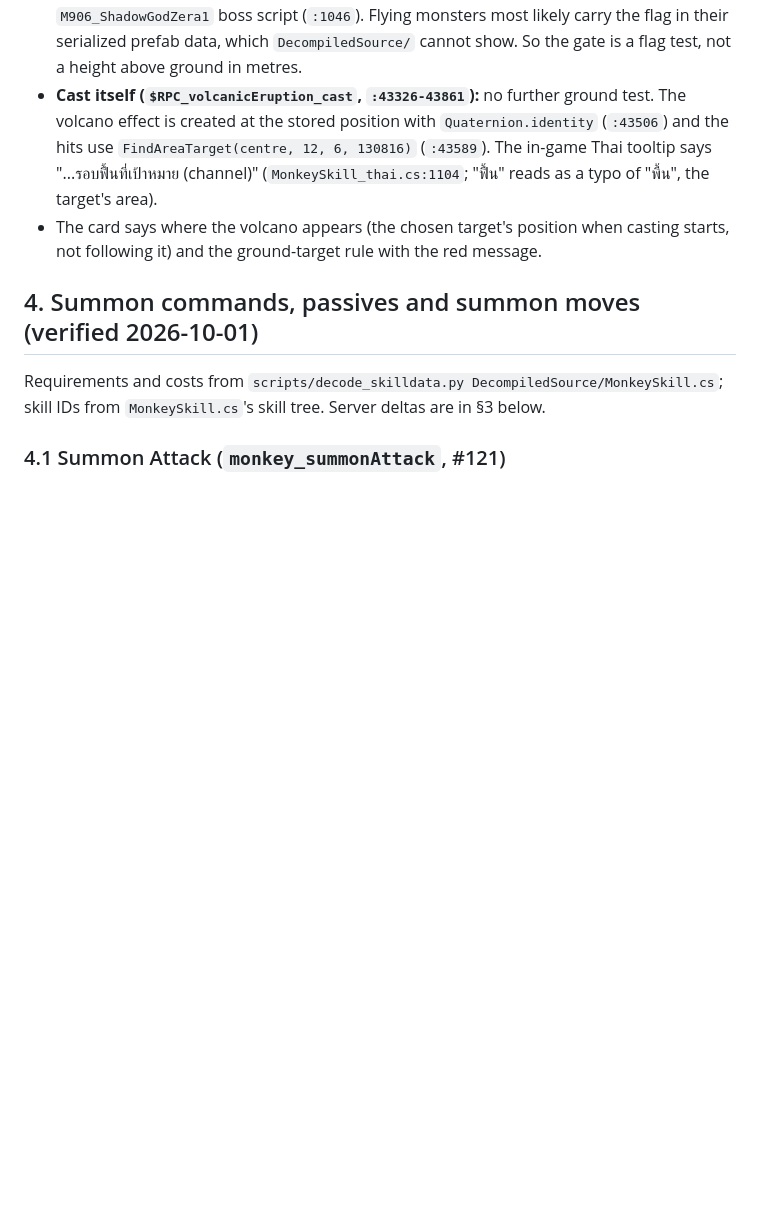
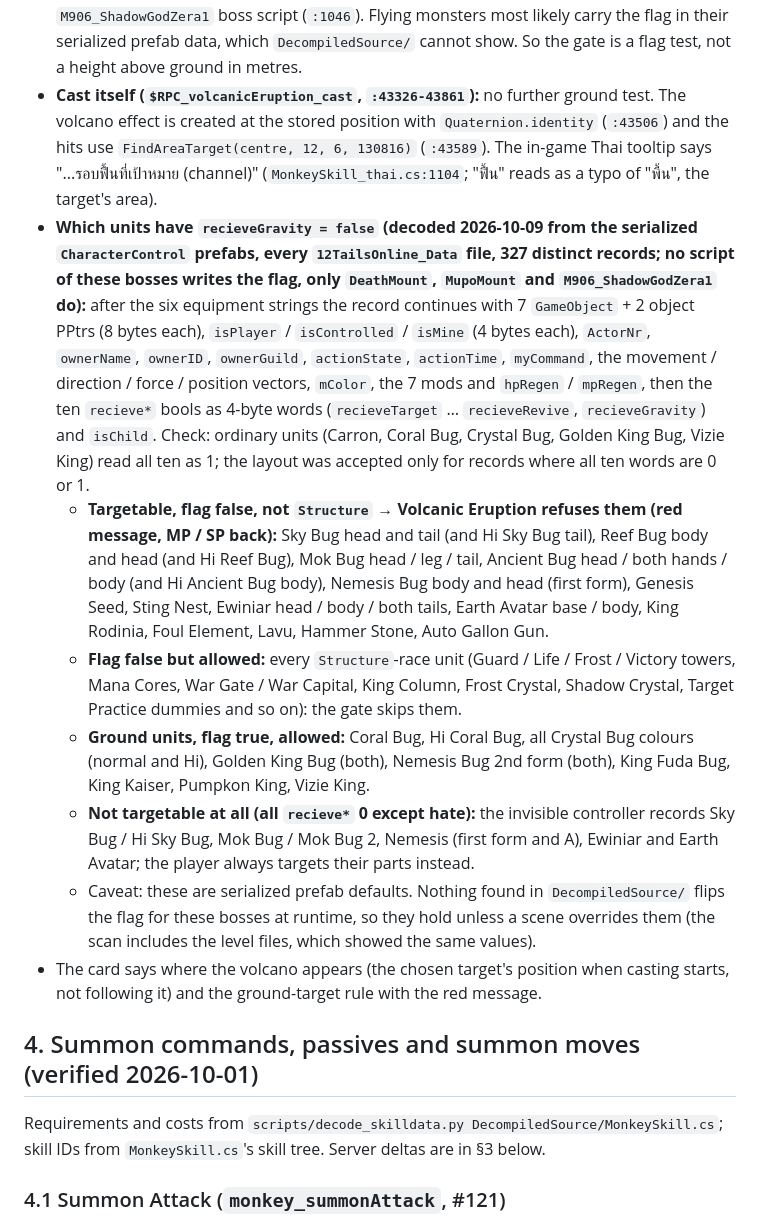
Before and after one commit to jumpptty/12tails, a Markdown page: 12t_reference/monkey-skill-reference.md, the part around the change. GitHub-like rendering; blank space fills up the shorter version.

Commit message:
docs(reference): which units have recieveGravity false decoded from the prefabs, so Volcanic Eruption refuses most bug bosses' parts
Co-Authored-By: Claude Sonnet 5.5 <noreply@anthropic.com>

```diff
--- a/12t_reference/monkey-skill-reference.md
+++ b/12t_reference/monkey-skill-reference.md
@@ -430,6 +430,12 @@ overwrite any of those eight combat stats. These supersede the previous shifted-
 - **Position (`Monkey.cs:24942-24978`):** when the cast starts, the centre `dQs7x5UeNh` is set to the selected target's `transform.position` (`:24954`), and the target reference and `tID` are then cleared (`:24959`, `:24964`). Only if there is no target object is the centre `caster position + forward × 20` (`:24972`). The centre is never updated afterwards, so the volcano stays where the target stood when casting began, even if the target walks away while it is being cast.
 - **Ground-target gate (`Monkey.cs:8665-8725`, in the skill-use dispatcher, before the cast starts; found 2026-10-09 after the user reported the red warning):** with no target (`num == 0`) nothing is cast. With a target whose `Race` is not `Structure` and whose `recieveGravity` is false, the game shows the red message `"Can only used on ground target"` and calls `returnMPSP` (MP/SP refunded), no cast (`:8687-8703`). A `Structure` target skips the check, so it always works. `recieveGravity` is a per-unit flag (`CharacterControl.cs:29942`, true by default `:190`, read by `MovementUpdate` `:2637`): a unit with it false does not fall, i.e. is airborne. Code that clears it: the `DeathMount` / `MupoMount` leap moves (`DeathMount.cs:2159`, `MupoMount.cs:1801`, upward `vMovement` loops) and the `M906_ShadowGodZera1` boss script (`:1046`). Flying monsters most likely carry the flag in their serialized prefab data, which `DecompiledSource/` cannot show. So the gate is a flag test, not a height above ground in metres.
 - **Cast itself (`$RPC_volcanicEruption_cast`, `:43326-43861`):** no further ground test. The volcano effect is created at the stored position with `Quaternion.identity` (`:43506`) and the hits use `FindAreaTarget(centre, 12, 6, 130816)` (`:43589`). The in-game Thai tooltip says "...รอบฟื้นที่เป้าหมาย (channel)" (`MonkeySkill_thai.cs:1104`; "ฟื้น" reads as a typo of "พื้น", the target's area).
+- **Which units have `recieveGravity = false` (decoded 2026-10-09 from the serialized `CharacterControl` prefabs, every `12TailsOnline_Data` file, 327 distinct records; no script of these bosses writes the flag, only `DeathMount`, `MupoMount` and `M906_ShadowGodZera1` do):** after the six equipment strings the record continues with 7 `GameObject` + 2 object PPtrs (8 bytes each), `isPlayer` / `isControlled` / `isMine` (4 bytes each), `ActorNr`, `ownerName`, `ownerID`, `ownerGuild`, `actionState`, `actionTime`, `myCommand`, the movement / direction / force / position vectors, `mColor`, the 7 mods and `hpRegen` / `mpRegen`, then the ten `recieve*` bools as 4-byte words (`recieveTarget` … `recieveRevive`, `recieveGravity`) and `isChild`. Check: ordinary units (Carron, Coral Bug, Crystal Bug, Golden King Bug, Vizie King) read all ten as 1; the layout was accepted only for records where all ten words are 0 or 1.
+  - **Targetable, flag false, not `Structure` → Volcanic Eruption refuses them (red message, MP / SP back):** Sky Bug head and tail (and Hi Sky Bug tail), Reef Bug body and head (and Hi Reef Bug), Mok Bug head / leg / tail, Ancient Bug head / both hands / body (and Hi Ancient Bug body), Nemesis Bug body and head (first form), Genesis Seed, Sting Nest, Ewiniar head / body / both tails, Earth Avatar base / body, King Rodinia, Foul Element, Lavu, Hammer Stone, Auto Gallon Gun.
+  - **Flag false but allowed:** every `Structure`-race unit (Guard / Life / Frost / Victory towers, Mana Cores, War Gate / War Capital, King Column, Frost Crystal, Shadow Crystal, Target Practice dummies and so on): the gate skips them.
+  - **Ground units, flag true, allowed:** Coral Bug, Hi Coral Bug, all Crystal Bug colours (normal and Hi), Golden King Bug (both), Nemesis Bug 2nd form (both), King Fuda Bug, King Kaiser, Pumpkon King, Vizie King.
+  - **Not targetable at all (all `recieve*` 0 except hate):** the invisible controller records Sky Bug / Hi Sky Bug, Mok Bug / Mok Bug 2, Nemesis (first form and A), Ewiniar and Earth Avatar; the player always targets their parts instead.
+  - Caveat: these are serialized prefab defaults. Nothing found in `DecompiledSource/` flips the flag for these bosses at runtime, so they hold unless a scene overrides them (the scan includes the level files, which showed the same values).
 - The card says where the volcano appears (the chosen target's position when casting starts, not following it) and the ground-target rule with the red message.
 
 ## 4. Summon commands, passives and summon moves (verified 2026-10-01)
```
